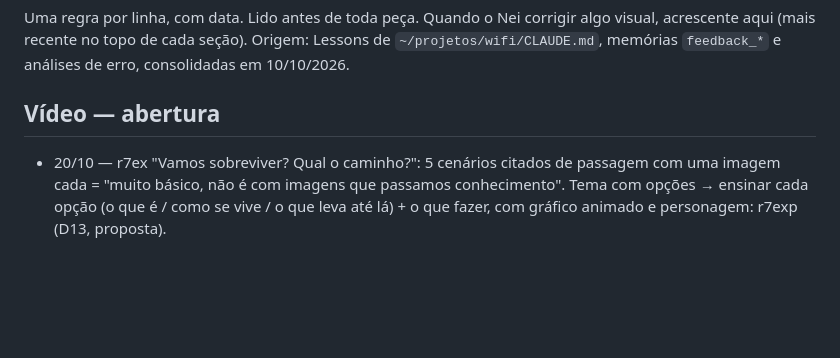
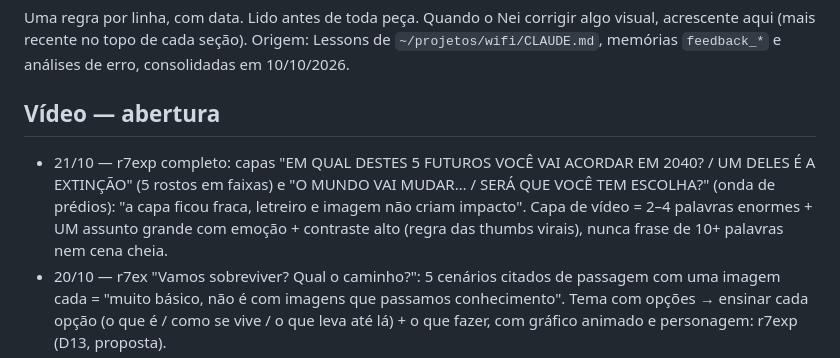
Before and after one commit to inematds/inema-design, a Markdown page: memoria/correcoes.md, the part around the change. Drawn GitHub-style; blank space fills up the shorter version.

Commit message:
correção 21/10: capa r7exp fraca (frase longa + cena cheia)
Co-Authored-By: Claude Opus 5.5 <noreply@anthropic.com>

```diff
--- a/memoria/correcoes.md
+++ b/memoria/correcoes.md
@@ -4,6 +4,7 @@ Uma regra por linha, com data. Lido antes de toda peça. Quando o Nei corrigir a
 Origem: Lessons de `~/projetos/wifi/CLAUDE.md`, memórias `feedback_*` e análises de erro, consolidadas em 10/10/2026.
 
 ## Vídeo — abertura
+- 21/10 — r7exp completo: capas "EM QUAL DESTES 5 FUTUROS VOCÊ VAI ACORDAR EM 2040? / UM DELES É A EXTINÇÃO" (5 rostos em faixas) e "O MUNDO VAI MUDAR… / SERÁ QUE VOCÊ TEM ESCOLHA?" (onda de prédios): "a capa ficou fraca, letreiro e imagem não criam impacto". Capa de vídeo = 2–4 palavras enormes + UM assunto grande com emoção + contraste alto (regra das thumbs virais), nunca frase de 10+ palavras nem cena cheia.
 - 20/10 — r7ex "Vamos sobreviver? Qual o caminho?": 5 cenários citados de passagem com uma imagem cada = "muito básico, não é com imagens que passamos conhecimento". Tema com opções → ensinar cada opção (o que é / como se vive / o que leva até lá) + o que fazer, com gráfico animado e personagem: r7exp (D13, proposta).
 - 18/10 — r7e com letra Anton + tarja sobre foto de banco de imagens e diagramas Pillow: "ficou padrão". O padrão viral é o do eventosextremospub (título dentro da arte, preto+amarelo, painéis, contador, karaokê); r7e passa a usar esse motor (D11).
 - 18/10 — r7e: capa com promessa ("SEU CONTEXTO NUM LUGAR SÓ", "SUA CHAVE ROUBADA NÃO VIRA PREJUÍZO") + imagem desfocada atrás do avatar não para o dedo; 5 reels sem visualização no TikTok/Instagram. No r7e o quadro 0 é gatilho (medo/novidade/provocação) com número e imagem nítida; nunca desarmar o medo na primeira frase (D9).
```
